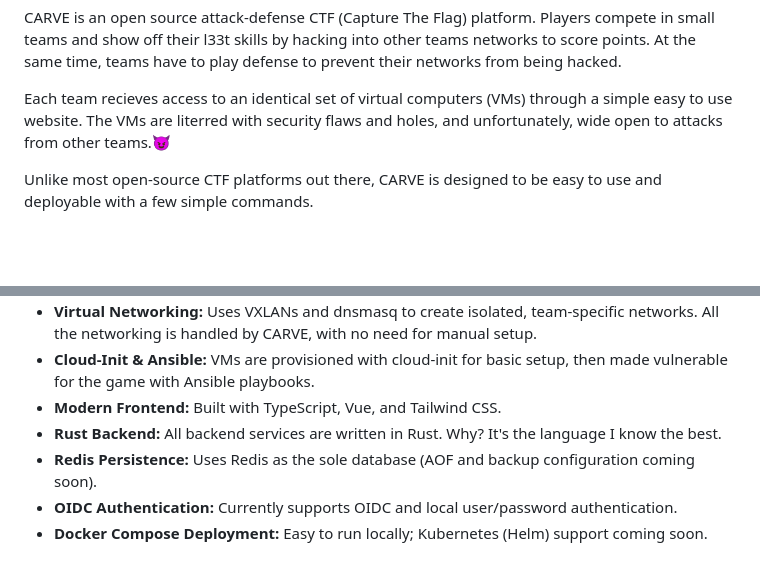
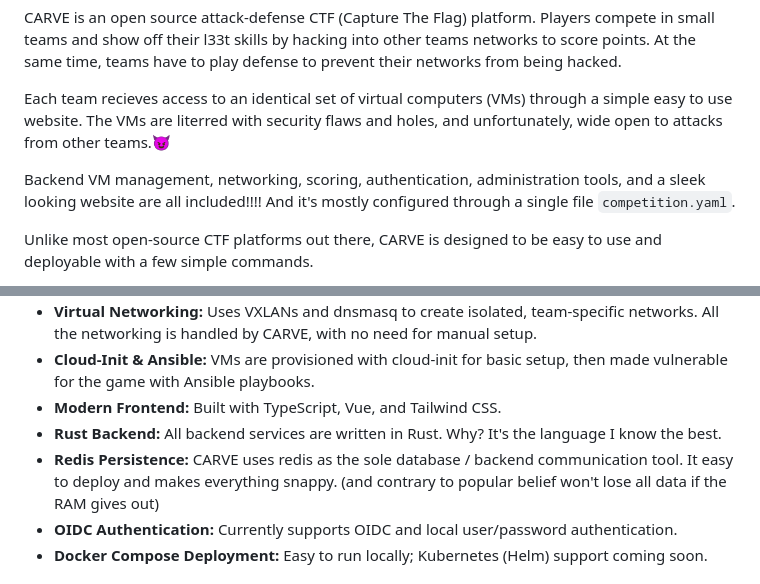
Before and after one commit to RazeLighter777/carve, a Markdown page: README.md, 2 parts joined by grey strips. Drawn GitHub-style; blank space fills up the shorter version.

```diff
--- a/README.md
+++ b/README.md
@@ -6,6 +6,8 @@
 CARVE is an open source attack-defense CTF (Capture The Flag) platform. Players compete in small teams and show off their l33t skills by hacking into other teams networks to score points. At the same time, teams have to play defense to prevent their networks from being hacked.
 
 Each team recieves access to an identical set of virtual computers (VMs) through a simple easy to use website. The VMs are literred with security flaws and holes, and unfortunately, wide open to attacks from other teams.😈
+
+Backend VM management, networking, scoring, authentication, administration tools, and a sleek looking website are all included!!!! And it's mostly configured through a single file `competition.yaml`.
 
 Unlike most open-source CTF platforms out there, CARVE is designed to be easy to use and deployable with a few simple commands.
 
@@ -18,7 +20,7 @@ CARVE **DOES NOT** include the actual challenges and setup scripts to make a rea
 - **Cloud-Init & Ansible:** VMs are provisioned with cloud-init for basic setup, then made vulnerable for the game with Ansible playbooks.
 - **Modern Frontend:** Built with TypeScript, Vue, and Tailwind CSS.
 - **Rust Backend:** All backend services are written in Rust. Why? It's the language I know the best.
-- **Redis Persistence:** Uses Redis as the sole database (AOF and backup configuration coming soon).
+- **Redis Persistence:** CARVE uses redis as the sole database / backend communication tool. It easy to deploy and makes everything snappy. (and contrary to popular belief won't lose all data if the RAM gives out)
 - **OIDC Authentication:** Currently supports OIDC and local user/password authentication.
 - **Docker Compose Deployment:** Easy to run locally; Kubernetes (Helm) support coming soon.
 
```
